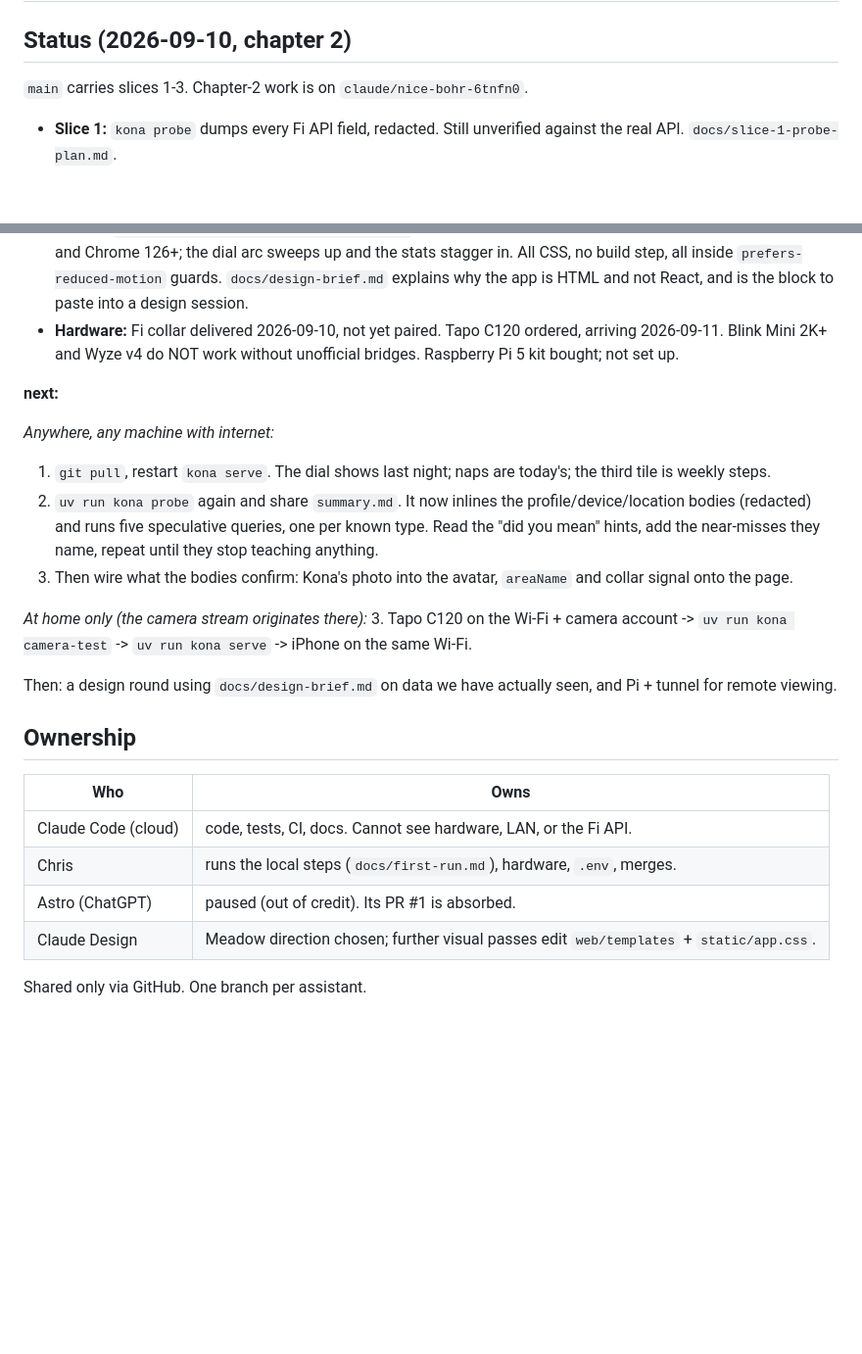
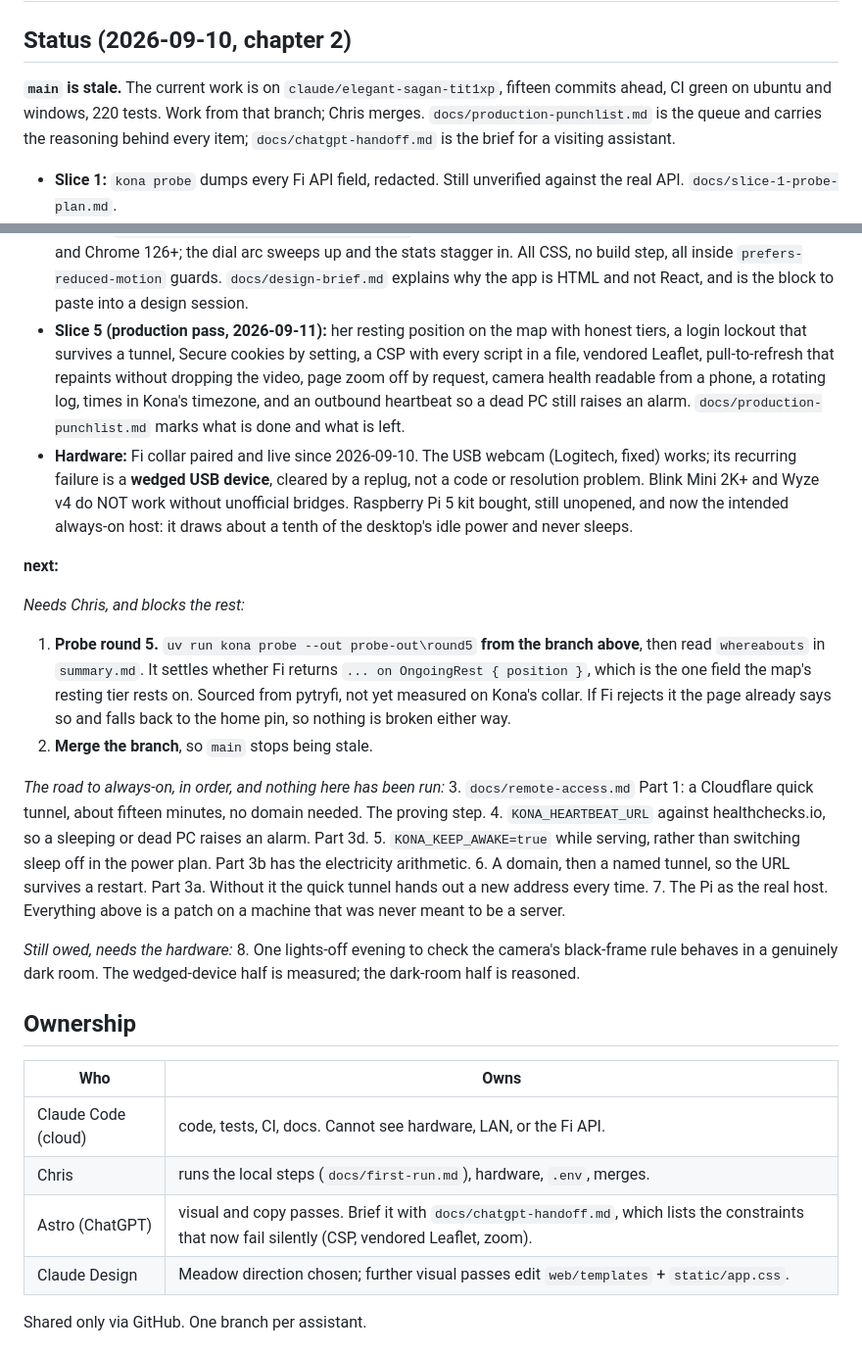
Before and after one commit to chris-suryo/kona-tracker, a Markdown page: PROJECT.md, 2 parts joined by grey strips. Shown at 98% size. Rendered like a GitHub page; blank space fills up the shorter version.

Commit message:
Refresh PROJECT.md, which every session reads before anything else
It still opened with "main carries slices 1-3, chapter-2 work is on
claude/nice-bohr-6tnfn0", a branch that has been gone for two days, and its
next-steps list had Chris pairing a collar that has been live since the
10th and setting up a Tapo that never arrived. An orientation file that is
wrong is worse than none: it is read first and believed.

It now names the current branch and says main is stale, records the
production pass, corrects the camera entry to the wedged-USB diagnosis, and
replaces the next-steps list with the real one: the probe and the merge
first because they block everything, then the always-on ladder in the order
that survives, each step naming where in remote-access.md it lives and that
none of it has been run yet. The Pi is written down as the intended host
rather than a someday, with the reason, since the electricity arithmetic is
what settled it.

Co-Authored-By: Claude Opus 5 <noreply@anthropic.com>
Claude-Session: https://claude.ai/code/session_01YXQxs2eVDesJy6beJHkMPq

```diff
--- a/PROJECT.md
+++ b/PROJECT.md
@@ -10,7 +10,11 @@ kit: 3e06b156508b881bef26345c0bb7a63c90db4824 · stamped by dos new
 
 ## Status (2026-09-10, chapter 2)
 
-`main` carries slices 1-3. Chapter-2 work is on `claude/nice-bohr-6tnfn0`.
+**`main` is stale.** The current work is on `claude/elegant-sagan-tit1xp`,
+fifteen commits ahead, CI green on ubuntu and windows, 220 tests. Work from
+that branch; Chris merges. `docs/production-punchlist.md` is the queue and
+carries the reasoning behind every item; `docs/chatgpt-handoff.md` is the
+brief for a visiting assistant.
 
 - **Slice 1:** `kona probe` dumps every Fi API field, redacted. Still
   unverified against the real API. `docs/slice-1-probe-plan.md`.
@@ -38,28 +42,47 @@ kit: 3e06b156508b881bef26345c0bb7a63c90db4824 · stamped by dos new
   sweeps up and the stats stagger in. All CSS, no build step, all inside
   `prefers-reduced-motion` guards. `docs/design-brief.md` explains why the app
   is HTML and not React, and is the block to paste into a design session.
-- **Hardware:** Fi collar delivered 2026-09-10, not yet paired. Tapo C120
-  ordered, arriving 2026-09-11. Blink Mini 2K+ and Wyze v4 do NOT work
-  without unofficial bridges. Raspberry Pi 5 kit bought; not set up.
+- **Slice 5 (production pass, 2026-09-11):** her resting position on the map
+  with honest tiers, a login lockout that survives a tunnel, Secure cookies
+  by setting, a CSP with every script in a file, vendored Leaflet,
+  pull-to-refresh that repaints without dropping the video, page zoom off by
+  request, camera health readable from a phone, a rotating log, times in
+  Kona's timezone, and an outbound heartbeat so a dead PC still raises an
+  alarm. `docs/production-punchlist.md` marks what is done and what is left.
+- **Hardware:** Fi collar paired and live since 2026-09-10. The USB webcam
+  (Logitech, fixed) works; its recurring failure is a **wedged USB device**,
+  cleared by a replug, not a code or resolution problem. Blink Mini 2K+ and
+  Wyze v4 do NOT work without unofficial bridges. Raspberry Pi 5 kit bought,
+  still unopened, and now the intended always-on host: it draws about a
+  tenth of the desktop's idle power and never sleeps.
 
 **next:**
 
-*Anywhere, any machine with internet:*
-1. `git pull`, restart `kona serve`. The dial shows last night; naps are
-   today's; the third tile is weekly steps.
-2. `uv run kona probe` again and share `summary.md`. It now inlines the
-   profile/device/location bodies (redacted) and runs five speculative
-   queries, one per known type. Read the "did you mean" hints, add the
-   near-misses they name, repeat until they stop teaching anything.
-3. Then wire what the bodies confirm: Kona's photo into the avatar,
-   `areaName` and collar signal onto the page.
+*Needs Chris, and blocks the rest:*
+1. **Probe round 5.** `uv run kona probe --out probe-out\round5` **from the
+   branch above**, then read `whereabouts` in `summary.md`. It settles
+   whether Fi returns `... on OngoingRest { position }`, which is the one
+   field the map's resting tier rests on. Sourced from pytryfi, not yet
+   measured on Kona's collar. If Fi rejects it the page already says so and
+   falls back to the home pin, so nothing is broken either way.
+2. **Merge the branch**, so `main` stops being stale.
 
-*At home only (the camera stream originates there):*
-3. Tapo C120 on the Wi-Fi + camera account -> `uv run kona camera-test` ->
-   `uv run kona serve` -> iPhone on the same Wi-Fi.
+*The road to always-on, in order, and nothing here has been run:*
+3. `docs/remote-access.md` Part 1: a Cloudflare quick tunnel, about fifteen
+   minutes, no domain needed. The proving step.
+4. `KONA_HEARTBEAT_URL` against healthchecks.io, so a sleeping or dead PC
+   raises an alarm. Part 3d.
+5. `KONA_KEEP_AWAKE=true` while serving, rather than switching sleep off in
+   the power plan. Part 3b has the electricity arithmetic.
+6. A domain, then a named tunnel, so the URL survives a restart. Part 3a.
+   Without it the quick tunnel hands out a new address every time.
+7. The Pi as the real host. Everything above is a patch on a machine that
+   was never meant to be a server.
 
-Then: a design round using `docs/design-brief.md` on data we have actually
-seen, and Pi + tunnel for remote viewing.
+*Still owed, needs the hardware:*
+8. One lights-off evening to check the camera's black-frame rule behaves in
+   a genuinely dark room. The wedged-device half is measured; the dark-room
+   half is reasoned.
 
 ## Ownership
 
@@ -67,7 +90,7 @@ seen, and Pi + tunnel for remote viewing.
 |---|---|
 | Claude Code (cloud) | code, tests, CI, docs. Cannot see hardware, LAN, or the Fi API. |
 | Chris | runs the local steps (`docs/first-run.md`), hardware, `.env`, merges. |
-| Astro (ChatGPT) | paused (out of credit). Its PR #1 is absorbed. |
+| Astro (ChatGPT) | visual and copy passes. Brief it with `docs/chatgpt-handoff.md`, which lists the constraints that now fail silently (CSP, vendored Leaflet, zoom). |
 | Claude Design | Meadow direction chosen; further visual passes edit `web/templates` + `static/app.css`. |
 
 Shared only via GitHub. One branch per assistant.
```
